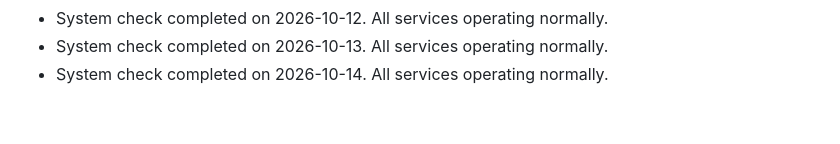
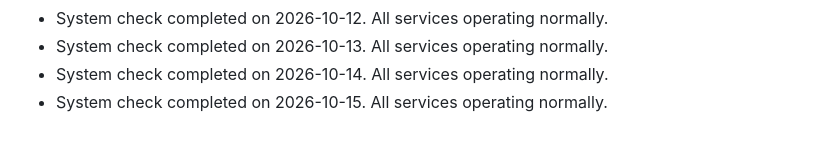
Before and after one commit to S-AM-GUPTA/90daysOfWebDevelopment, a Markdown page: PROJECT_STATUS.md, the part around the change. Drawn GitHub-style.

Commit message:
docs: update project status log for 2026-10-15

```diff
--- a/PROJECT_STATUS.md
+++ b/PROJECT_STATUS.md
@@ -93,3 +93,4 @@
 - System check completed on 2026-10-12. All services operating normally.
 - System check completed on 2026-10-13. All services operating normally.
 - System check completed on 2026-10-14. All services operating normally.
+- System check completed on 2026-10-15. All services operating normally.
```
